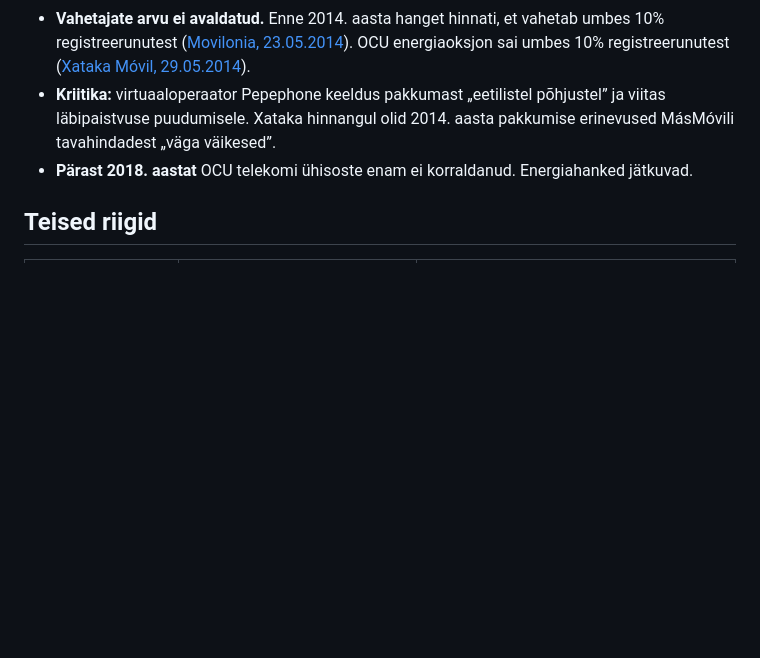
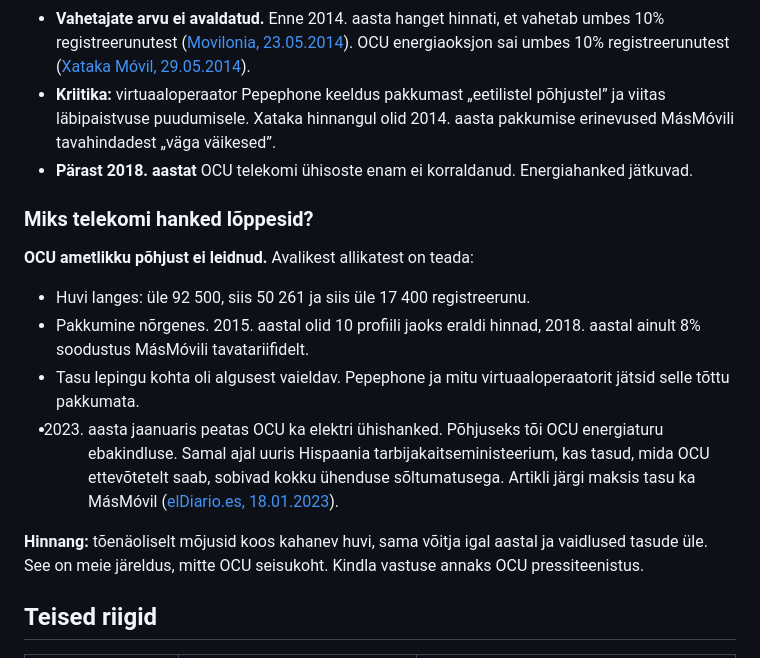
Before and after one commit to ulaurson/tuleva-kogum, a Markdown page: docs/18-ocu-juhtum.md, the part around the change. Rendered like a GitHub page; blank space fills up the shorter version.

Commit message:
18: miks OCU telekomi hanked lõppesid (ametlikku põhjust ei leidnud)
Co-Authored-By: Claude Opus 5.5 <noreply@anthropic.com>

```diff
--- a/docs/18-ocu-juhtum.md
+++ b/docs/18-ocu-juhtum.md
@@ -67,6 +67,17 @@ OCU 2013. aasta energiahanke reeglid olid tõenäoliselt sama mall: võitja peab
 - **Kriitika:** virtuaaloperaator Pepephone keeldus pakkumast „eetilistel põhjustel” ja viitas läbipaistvuse puudumisele. Xataka hinnangul olid 2014. aasta pakkumise erinevused MásMóvili tavahindadest „väga väikesed”.
 - **Pärast 2018. aastat** OCU telekomi ühisoste enam ei korraldanud. Energiahanked jätkuvad.
 
+### Miks telekomi hanked lõppesid?
+
+**OCU ametlikku põhjust ei leidnud.** Avalikest allikatest on teada:
+
+- Huvi langes: üle 92 500, siis 50 261 ja siis üle 17 400 registreerunu.
+- Pakkumine nõrgenes. 2015. aastal olid 10 profiili jaoks eraldi hinnad, 2018. aastal ainult 8% soodustus MásMóvili tavatariifidelt.
+- Tasu lepingu kohta oli algusest vaieldav. Pepephone ja mitu virtuaaloperaatorit jätsid selle tõttu pakkumata.
+- 2023. aasta jaanuaris peatas OCU ka elektri ühishanked. Põhjuseks tõi OCU energiaturu ebakindluse. Samal ajal uuris Hispaania tarbijakaitseministeerium, kas tasud, mida OCU ettevõtetelt saab, sobivad kokku ühenduse sõltumatusega. Artikli järgi maksis tasu ka MásMóvil ([elDiario.es, 18.01.2023](https://www.eldiario.es/economia/ocu-congela-compras-colectivas-luz-cobrar-repsol-comision-15-euros-cliente-captado_1_9875120.html)).
+
+**Hinnang:** tõenäoliselt mõjusid koos kahanev huvi, sama võitja igal aastal ja vaidlused tasude üle. See on meie järeldus, mitte OCU seisukoht. Kindla vastuse annaks OCU pressiteenistus.
+
 ## Teised riigid
 
 | Kes | Mis | Tulemus |
```
